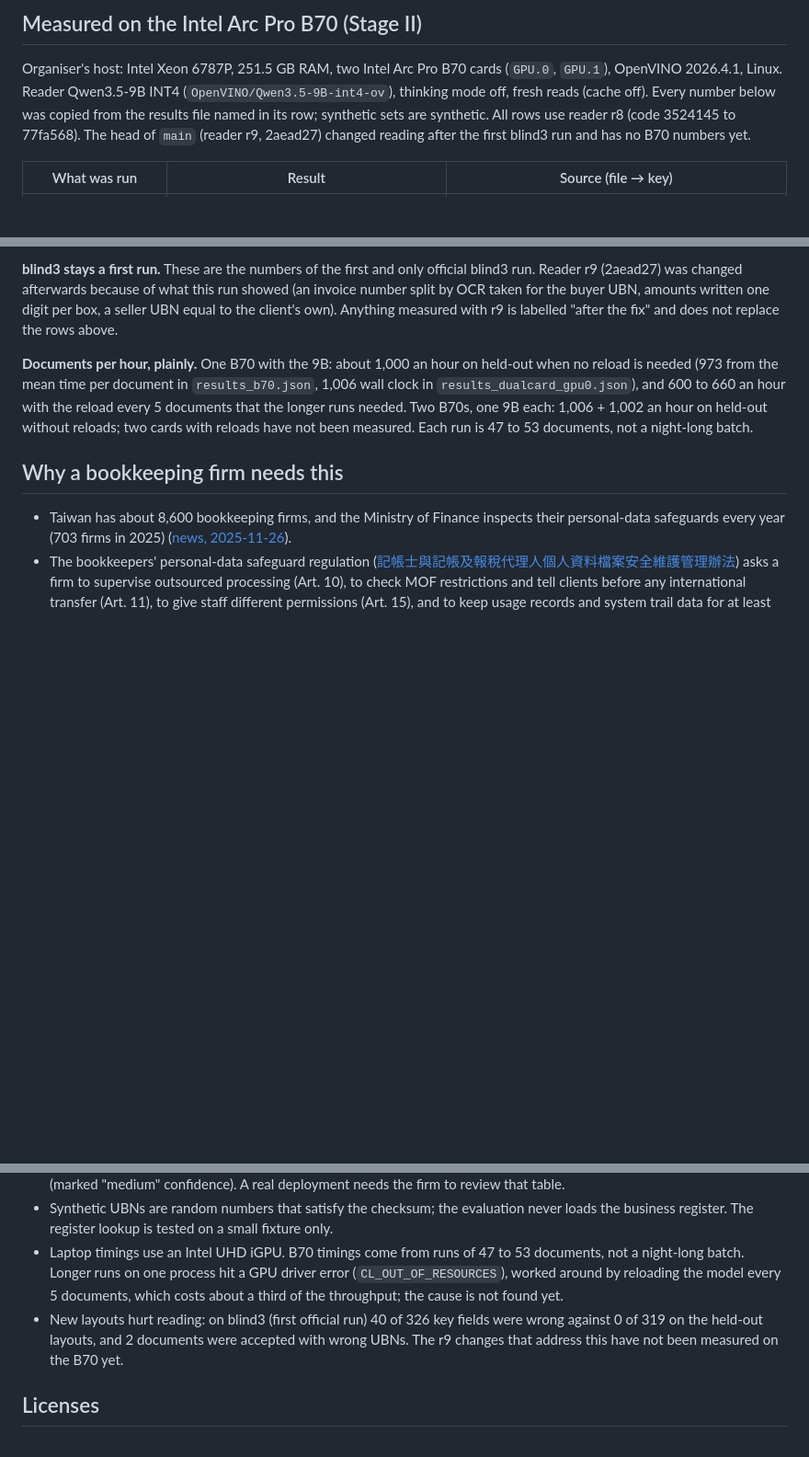
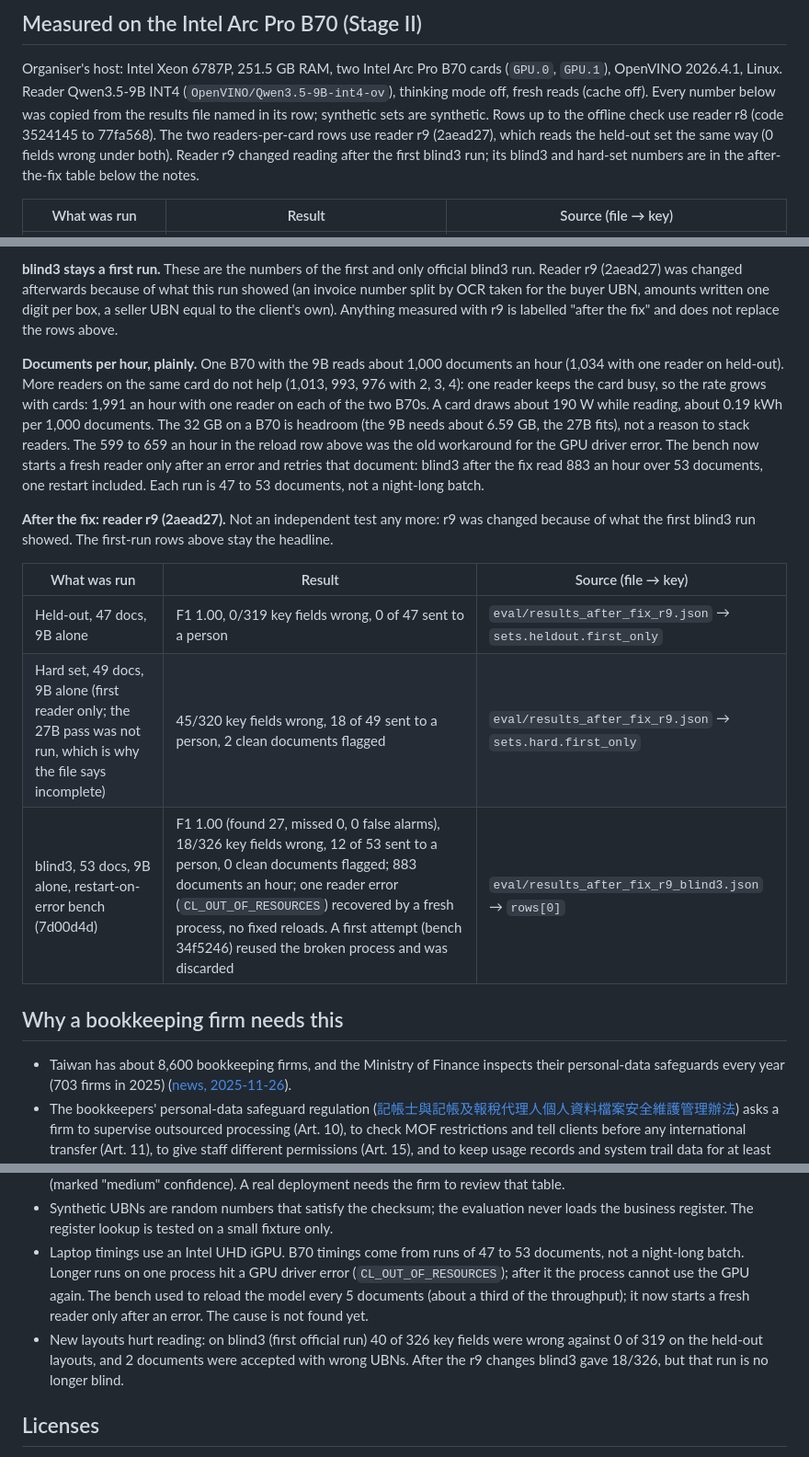
Before and after one commit to StuartYo/ledger-room, a Markdown page: README.md, 3 parts joined by grey strips. Shown at 92% size. GitHub-like rendering; blank space fills up the shorter version.

Commit message:
README: readers per card and power, two cards, and the after-the-fix (reader r9) rows; documents per hour with restart-on-error instead of reloads

```diff
--- a/README.md
+++ b/README.md
@@ -23,9 +23,10 @@ labelled: **Stage II** numbers were measured on the organiser's host with two In
 
 Organiser's host: Intel Xeon 6787P, 251.5 GB RAM, two Intel Arc Pro B70 cards (`GPU.0`, `GPU.1`), OpenVINO
 2026.4.1, Linux. Reader Qwen3.5-9B INT4 (`OpenVINO/Qwen3.5-9B-int4-ov`), thinking mode off, fresh reads (cache off).
-Every number below was copied from the results file named in its row; synthetic sets are synthetic. All rows use
-reader r8 (code 3524145 to 77fa568). The head of `main` (reader r9, 2aead27) changed reading after the first blind3
-run and has no B70 numbers yet.
+Every number below was copied from the results file named in its row; synthetic sets are synthetic. Rows up to the
+offline check use reader r8 (code 3524145 to 77fa568). The two readers-per-card rows use reader r9 (2aead27), which
+reads the held-out set the same way (0 fields wrong under both). Reader r9 changed reading after the first blind3
+run; its blind3 and hard-set numbers are in the after-the-fix table below the notes.
 
 | What was run | Result | Source (file → key) |
 |---|---|---|
@@ -54,13 +57,26 @@ was changed afterwards because of what this run showed (an invoice number split
 amounts written one digit per box, a seller UBN equal to the client's own). Anything measured with r9 is labelled
 "after the fix" and does not replace the rows above.
 
-**Documents per hour, plainly.** One B70 with the 9B: about 1,000 an hour on held-out when no reload is needed (973
-from the mean time per document in `results_b70.json`, 1,006 wall clock in `results_dualcard_gpu0.json`), and 600 to
-660 an hour with the reload every 5 documents that the longer runs needed. Two B70s, one 9B each: 1,006 + 1,002 an
-hour on held-out without reloads; two cards with reloads have not been measured. Each run is 47 to 53 documents, not a
+**Documents per hour, plainly.** One B70 with the 9B reads about 1,000 documents an hour (1,034 with one
+reader on held-out). More readers on the same card do not help (1,013, 993, 976 with 2, 3, 4):
+one reader keeps the card busy, so the rate grows with cards: 1,991 an hour with one reader on each
+of the two B70s. A card draws about 190 W while reading, about 0.19 kWh per 1,000 documents.
+The 32 GB on a B70 is headroom (the 9B needs about 6.59 GB, the 27B fits), not a reason to
+stack readers. The 599 to 659 an hour in the reload row above was the old workaround for the GPU driver error.
+The bench now starts a fresh reader only after an error and retries that document: blind3 after the fix read
+883 an hour over 53 documents, one restart included. Each run is 47 to 53 documents, not a
 night-long batch.
 
 <!-- r9 after-fix rows go here -->
+
+**After the fix: reader r9 (2aead27).** Not an independent test any more: r9 was changed because of what the first
+blind3 run showed. The first-run rows above stay the headline.
+
+| What was run | Result | Source (file → key) |
+|---|---|---|
+| Held-out, 47 docs, 9B alone | F1 1.00, 0/319 key fields wrong, 0 of 47 sent to a person | `eval/results_after_fix_r9.json` → `sets.heldout.first_only` |
+| Hard set, 49 docs, 9B alone (first reader only; the 27B pass was not run, which is why the file says incomplete) | 45/320 key fields wrong, 18 of 49 sent to a person, 2 clean documents flagged | `eval/results_after_fix_r9.json` → `sets.hard.first_only` |
+| blind3, 53 docs, 9B alone, restart-on-error bench (7d00d4d) | F1 1.00 (found 27, missed 0, 0 false alarms), 18/326 key fields wrong, 12 of 53 sent to a person, 0 clean documents flagged; 883 documents an hour; one reader error (`CL_OUT_OF_RESOURCES`) recovered by a fresh process, no fixed reloads. A first attempt (bench 34f5246) reused the broken process and was discarded | `eval/results_after_fix_r9_blind3.json` → `rows[0]` |
 
 ## Why a bookkeeping firm needs this
 
@@ -499,11 +515,12 @@ not results.
 - Synthetic UBNs are random numbers that satisfy the checksum; the evaluation never loads the business register.
   The register lookup is tested on a small fixture only.
 - Laptop timings use an Intel UHD iGPU. B70 timings come from runs of 47 to 53 documents, not a night-long batch.
-  Longer runs on one process hit a GPU driver error (`CL_OUT_OF_RESOURCES`), worked around by reloading the model every
-  5 documents, which costs about a third of the throughput; the cause is not found yet.
+  Longer runs on one process hit a GPU driver error (`CL_OUT_OF_RESOURCES`); after it the process cannot use the GPU
+  again. The bench used to reload the model every 5 documents (about a third of the throughput); it now starts a fresh
+  reader only after an error. The cause is not found yet.
 - New layouts hurt reading: on blind3 (first official run) 40 of 326 key fields were wrong against 0 of 319 on the
-  held-out layouts, and 2 documents were accepted with wrong UBNs. The r9 changes that address this have not been
-  measured on the B70 yet.
+  held-out layouts, and 2 documents were accepted with wrong UBNs. After the r9 changes blind3 gave
+  18/326, but that run is no longer blind.
 
 ## Licenses
 
```
Also changed, not shown: other parts of README.md (+3 -1 lines).
